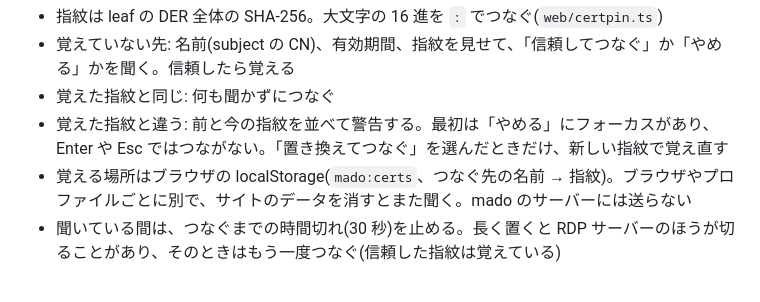
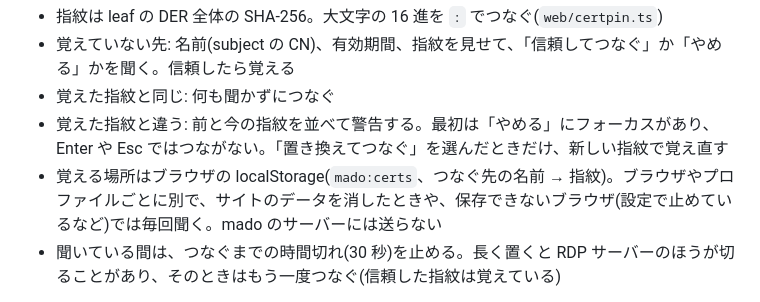
Before and after one commit to danything/mado, a Markdown page: docs/rdp-client.md, the part around the change. Drawn GitHub-style.

Commit message:
docs: 指紋を保存できないときは毎回聞くことを書く
Co-Authored-By: Claude Opus 5.5 <noreply@anthropic.com>
Claude-Session: https://claude.ai/code/session_01T9PbUfqG4pPxus99UeLiJs

```diff
--- a/docs/rdp-client.md
+++ b/docs/rdp-client.md
@@ -55,7 +55,7 @@ CredSSP は証明書の公開鍵に結びつけて認証するが、どの証明
 - 覚えていない先: 名前(subject の CN)、有効期間、指紋を見せて、「信頼してつなぐ」か「やめる」かを聞く。信頼したら覚える
 - 覚えた指紋と同じ: 何も聞かずにつなぐ
 - 覚えた指紋と違う: 前と今の指紋を並べて警告する。最初は「やめる」にフォーカスがあり、Enter や Esc ではつながない。「置き換えてつなぐ」を選んだときだけ、新しい指紋で覚え直す
-- 覚える場所はブラウザの localStorage(`mado:certs`、つなぐ先の名前 → 指紋)。ブラウザやプロファイルごとに別で、サイトのデータを消すとまた聞く。mado のサーバーには送らない
+- 覚える場所はブラウザの localStorage(`mado:certs`、つなぐ先の名前 → 指紋)。ブラウザやプロファイルごとに別で、サイトのデータを消したときや、保存できないブラウザ(設定で止めているなど)では毎回聞く。mado のサーバーには送らない
 - 聞いている間は、つなぐまでの時間切れ(30 秒)を止める。長く置くと RDP サーバーのほうが切ることがあり、そのときはもう一度つなぐ(信頼した指紋は覚えている)
 
 Windows の RDP の証明書の指紋は、接続先の PowerShell で調べられる。表示は `:` の無い形なので、並びで比べる。
```
